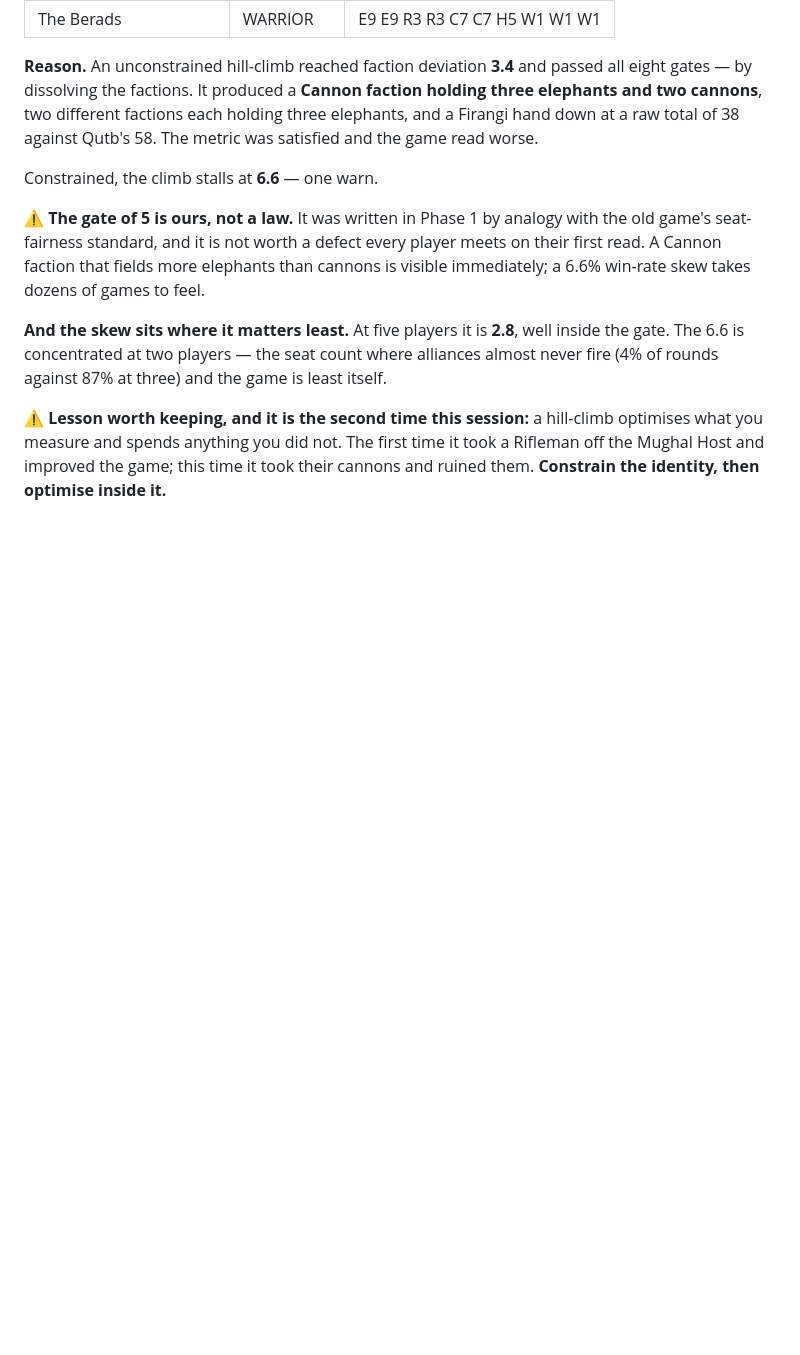
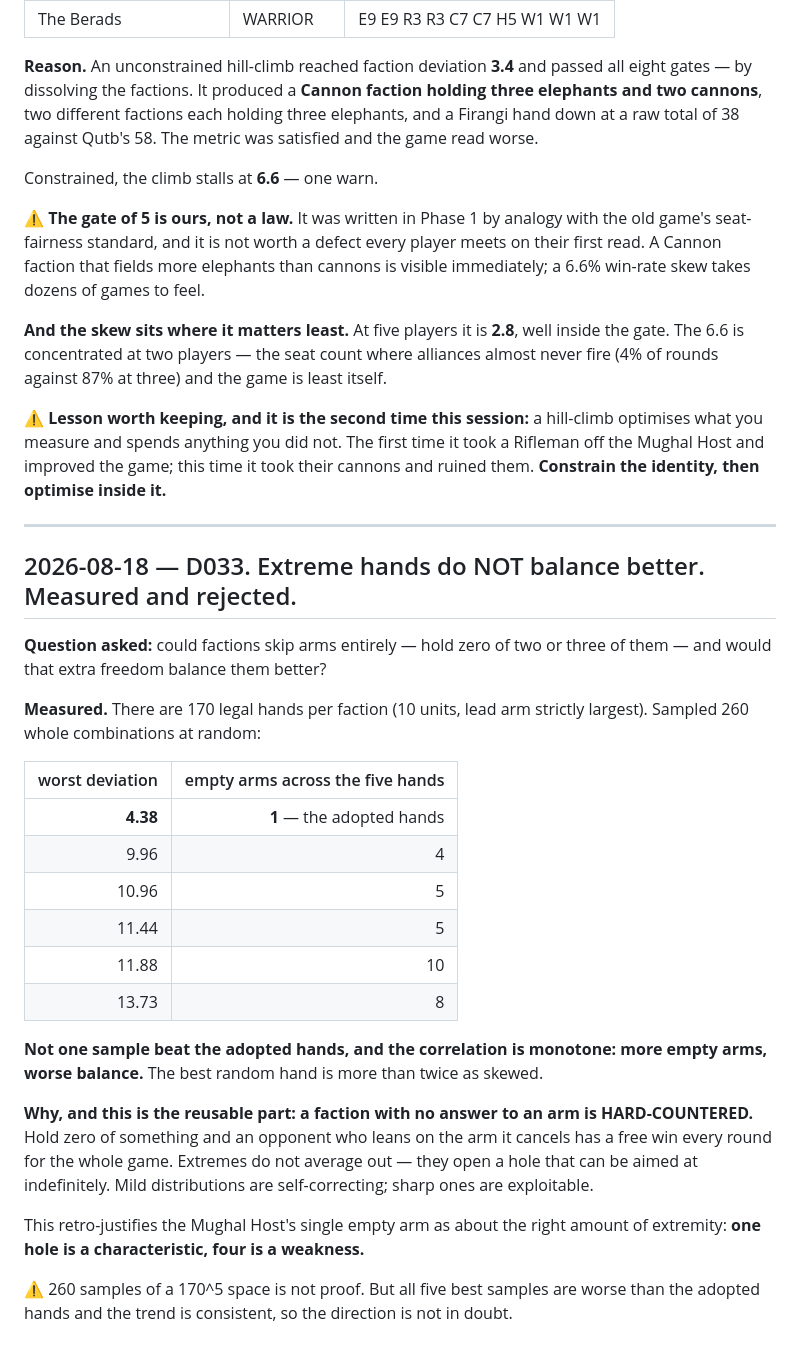
Before and after one commit to CHIBOLAR/GOD, a Markdown page: design/DECISIONS.md, the part around the change. GitHub-like rendering; blank space fills up the shorter version.

Commit message:
Measure extreme faction hands and reject them
Asked whether factions could skip arms entirely to balance better. Sampled 260
whole combinations from the 170 legal hands per faction: not one beat the adopted
hands, and more empty arms correlates monotonically with worse balance. Best
random sample is 9.96 against the adopted 4.38.

The reason is structural and worth keeping: a faction with no answer to an arm is
hard-countered. Hold zero of something and an opponent leaning on the arm it
cancels wins free every round, all game. Extremes do not average out, they open a
hole that can be aimed at indefinitely.

Retro-justifies the Mughal Host's single empty arm: one hole is a characteristic,
four is a weakness.

Co-Authored-By: Claude Opus 5 <noreply@anthropic.com>

```diff
--- a/design/DECISIONS.md
+++ b/design/DECISIONS.md
@@ -706,3 +706,36 @@ gate. The 6.6 is concentrated at two players — the seat count where alliances
 you measure and spends anything you did not. The first time it took a Rifleman off the Mughal
 Host and improved the game; this time it took their cannons and ruined them. **Constrain the
 identity, then optimise inside it.**
+
+---
+
+## 2026-08-18 — D033. Extreme hands do NOT balance better. Measured and rejected.
+
+**Question asked:** could factions skip arms entirely — hold zero of two or three of them — and
+would that extra freedom balance them better?
+
+**Measured.** There are 170 legal hands per faction (10 units, lead arm strictly largest).
+Sampled 260 whole combinations at random:
+
+| worst deviation | empty arms across the five hands |
+| ---: | ---: |
+| **4.38** | **1** — the adopted hands |
+| 9.96 | 4 |
+| 10.96 | 5 |
+| 11.44 | 5 |
+| 11.88 | 10 |
+| 13.73 | 8 |
+
+**Not one sample beat the adopted hands, and the correlation is monotone: more empty arms,
+worse balance.** The best random hand is more than twice as skewed.
+
+**Why, and this is the reusable part: a faction with no answer to an arm is HARD-COUNTERED.**
+Hold zero of something and an opponent who leans on the arm it cancels has a free win every
+round for the whole game. Extremes do not average out — they open a hole that can be aimed at
+indefinitely. Mild distributions are self-correcting; sharp ones are exploitable.
+
+This retro-justifies the Mughal Host's single empty arm as about the right amount of
+extremity: **one hole is a characteristic, four is a weakness.**
+
+⚠️ 260 samples of a 170^5 space is not proof. But all five best samples are worse than the
+adopted hands and the trend is consistent, so the direction is not in doubt.
```
